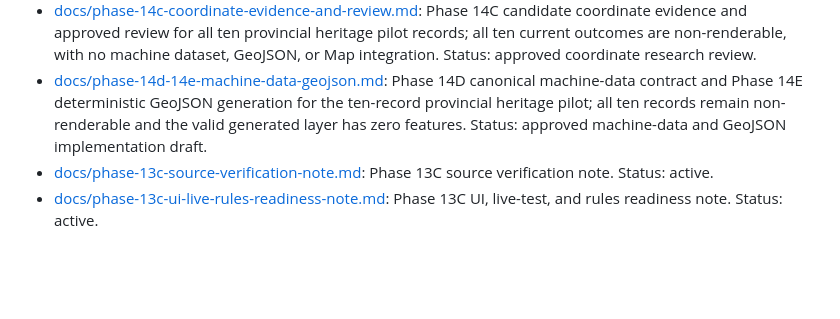
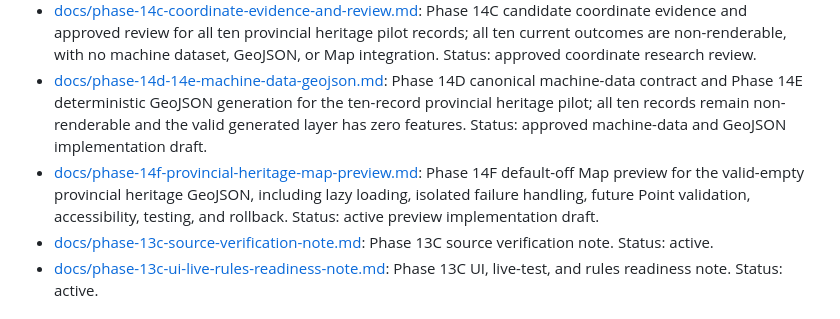
Before and after one commit to sdsdsdsc/alex-website, a Markdown page: docs/README.md, the part around the change. Rendered like a GitHub page; blank space fills up the shorter version.

Commit message:
docs: describe Phase 14F Map preview

```diff
--- a/docs/README.md
+++ b/docs/README.md
@@ -13,6 +13,7 @@ This page is the current Markdown map for Alex's Photo Board. It separates activ
 - [docs/phase-14c-coordinate-research-readiness.md](./phase-14c-coordinate-research-readiness.md): Phase 14C coordinate-research methodology and blank ten-record evidence worksheet; no actual coordinates, machine-readable data, GeoJSON, or Map integration. Status: readiness.
 - [docs/phase-14c-coordinate-evidence-and-review.md](./phase-14c-coordinate-evidence-and-review.md): Phase 14C candidate coordinate evidence and approved review for all ten provincial heritage pilot records; all ten current outcomes are non-renderable, with no machine dataset, GeoJSON, or Map integration. Status: approved coordinate research review.
 - [docs/phase-14d-14e-machine-data-geojson.md](./phase-14d-14e-machine-data-geojson.md): Phase 14D canonical machine-data contract and Phase 14E deterministic GeoJSON generation for the ten-record provincial heritage pilot; all ten records remain non-renderable and the valid generated layer has zero features. Status: approved machine-data and GeoJSON implementation draft.
+- [docs/phase-14f-provincial-heritage-map-preview.md](./phase-14f-provincial-heritage-map-preview.md): Phase 14F default-off Map preview for the valid-empty provincial heritage GeoJSON, including lazy loading, isolated failure handling, future Point validation, accessibility, testing, and rollback. Status: active preview implementation draft.
 - [docs/phase-13c-source-verification-note.md](./phase-13c-source-verification-note.md): Phase 13C source verification note. Status: active.
 - [docs/phase-13c-ui-live-rules-readiness-note.md](./phase-13c-ui-live-rules-readiness-note.md): Phase 13C UI, live-test, and rules readiness note. Status: active.
 
```
Also changed, not shown: docs/phase-14f-provincial-heritage-map-preview.md (added, +190 -0 lines).
